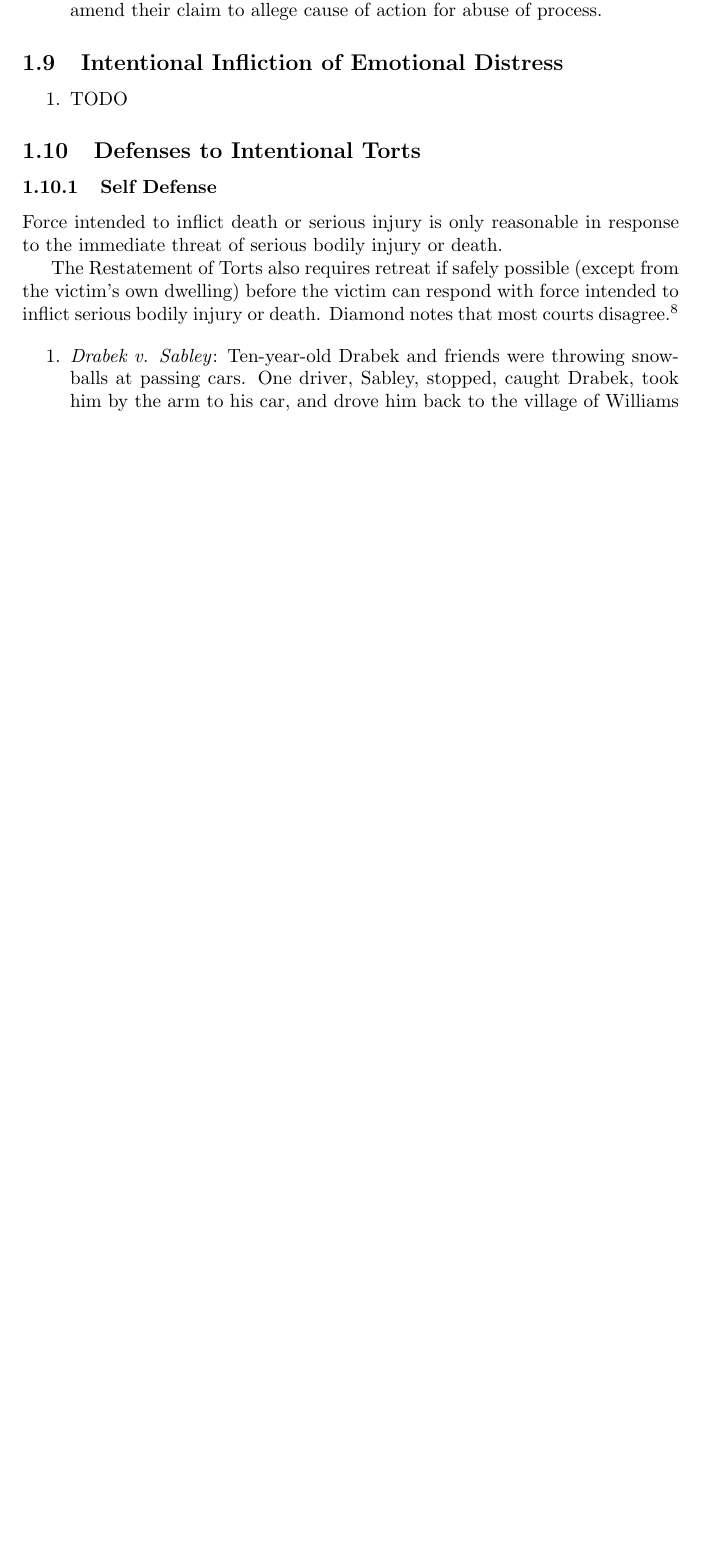
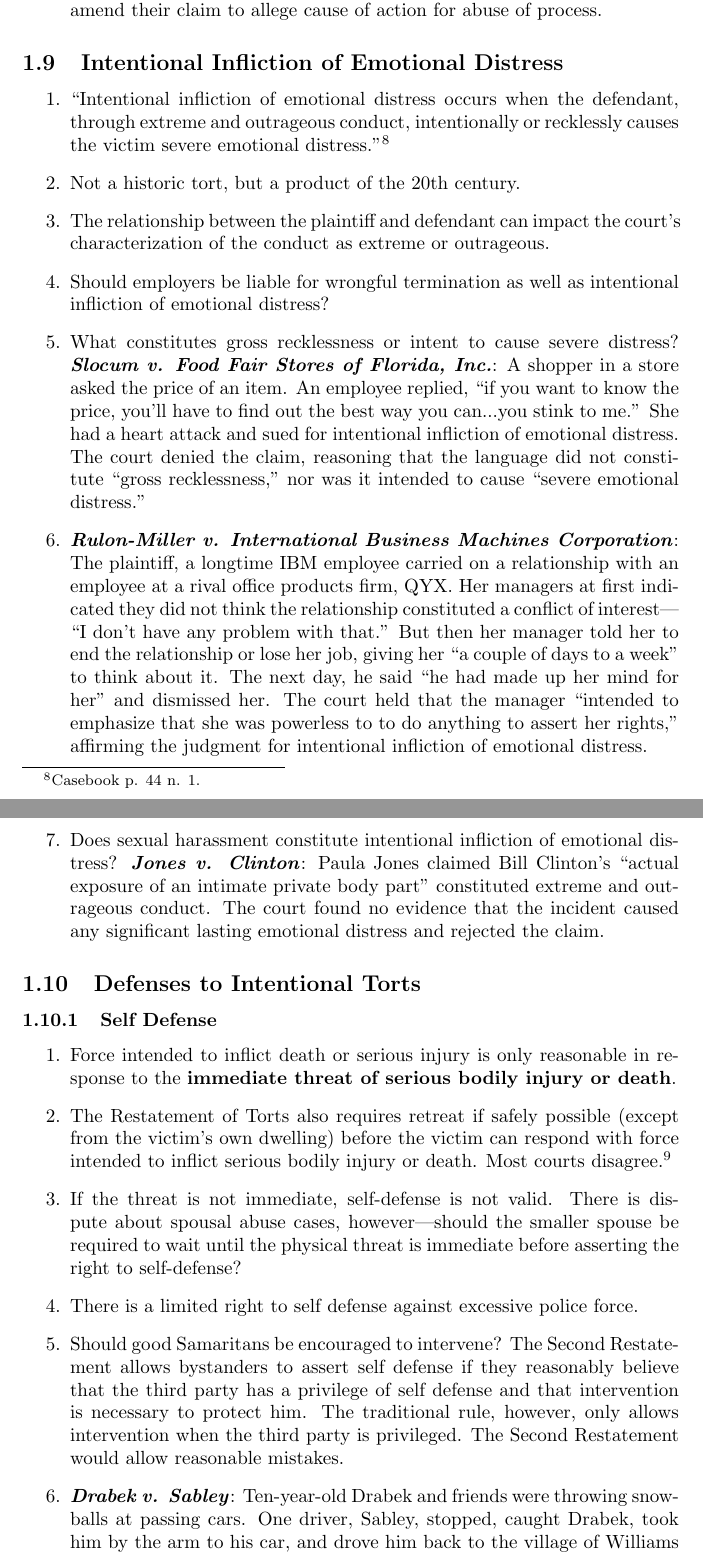
Before and after one commit to morninj/torts-outline, a LaTeX document (outline.tex, which reads sections/intentional-torts.tex): part of page 9 of 10 before the commit and two parts of pages 9 and 10 of 11 after it, the two joined at a grey line, cut so that both start at the same text, the shorter picture padded with empty space. Compiled offline with pdfLaTeX.

Commit message:
Outline through self defense

```diff
--- a/sections/intentional-torts.tex
+++ b/sections/intentional-torts.tex
@@ -138,19 +138,27 @@ Judgment is reversed and remanded, and the plaintiffs are required to amend thei
 \subsection{Intentional Infliction of Emotional Distress}
 
 \begin{enumerate}
-    \item TODO
+    \item ``Intentional infliction of emotional distress occurs when the defendant, through extreme and outrageous conduct, intentionally or recklessly causes the victim severe emotional distress.''\footnote{Casebook p. 44 n. 1.}
+    \item Not a historic tort, but a product of the 20th century.
+    \item The relationship between the plaintiff and defendant can impact the court's characterization of the conduct as extreme or outrageous.
+    \item Should employers be liable for wrongful termination as well as intentional infliction of emotional distress?
+    \item What constitutes gross recklessness or intent to cause severe distress? \textbf{\emph{Slocum v. Food Fair Stores of Florida, Inc.}}: A shopper in a store asked the price of an item. An employee replied, ``if you want to know the price, you'll have to find out the best way you can...you stink to me.'' She had a heart attack and sued for intentional infliction of emotional distress. The court denied the claim, reasoning that the language did not constitute ``gross recklessness,'' nor was it intended to cause ``severe emotional distress.''
+    \item \textbf{\emph{Rulon-Miller v. International Business Machines Corporation}}: The plaintiff, a longtime IBM employee carried on a relationship with an employee at a rival office products firm, QYX. Her managers at first indicated they did not think the relationship constituted a conflict of interest---``I don't have any problem with that.'' But then her manager told her to end the relationship or lose her job, giving her ``a couple of days to a week'' to think about it. The next day, he said ``he had made up her mind for her'' and dismissed her. The court held that the manager ``intended to emphasize that she was powerless to to do anything to assert her rights,'' affirming the judgment for intentional infliction of emotional distress.
+    \item Does sexual harassment constitute intentional infliction of emotional distress? \textbf{\emph{Jones v. Clinton}}: Paula Jones claimed Bill Clinton's ``actual exposure of an intimate private body part'' constituted extreme and outrageous conduct. The court found no evidence that the incident caused any significant lasting emotional distress and rejected the claim.
+
 \end{enumerate}
 
 \subsection{Defenses to Intentional Torts}
 
 \subsubsection{Self Defense}
 
-Force intended to inflict death or serious injury is only reasonable in response to the immediate threat of serious bodily injury or death.
-
-The Restatement of Torts also requires retreat if safely possible (except from the victim's own dwelling) before the victim can respond with force intended to inflict serious bodily injury or death. Diamond notes that most courts disagree.\footnote{Casebook p. 64.}
-
 \begin{enumerate}
-    \item \emph{Drabek v. Sabley}: Ten-year-old Drabek and friends were throwing snowballs at passing cars. One driver, Sabley, stopped, caught Drabek, took him by the arm to his car, and drove him back to the village of Williams Bay. He turned Drabek over to the police. Drabek was with Sabley for a total of 15-20 minutes. The court held that Sabley was justified in preventing the commission of a crime, and so it was reasonable to admonish Drabek and march him home. But it was not reasonable to detain him and take him to the police station, so Sabley is liable for false imprisonment and nominal battery. Remanded to determine compensatory (but not punitive) damages.
+    \item Force intended to inflict death or serious injury is only reasonable in response to the \textbf{immediate threat of serious bodily injury or death}.
+    \item The Restatement of Torts also requires retreat if safely possible (except from the victim's own dwelling) before the victim can respond with force intended to inflict serious bodily injury or death. Most courts disagree.\footnote{Casebook p. 64.}
+    \item If the threat is not immediate, self-defense is not valid. There is dispute about spousal abuse cases, however---should the smaller spouse be required to wait until the physical threat is immediate before asserting the right to self-defense?
+    \item There is a limited right to self defense against excessive police force.
+    \item Should good Samaritans be encouraged to intervene? The Second Restatement allows bystanders to assert self defense if they reasonably believe that the third party has a privilege of self defense and that intervention is necessary to protect him. The traditional rule, however, only allows intervention when the third party is privileged. The Second Restatement would allow reasonable mistakes.
+    \item \textbf{\emph{Drabek v. Sabley}}: Ten-year-old Drabek and friends were throwing snowballs at passing cars. One driver, Sabley, stopped, caught Drabek, took him by the arm to his car, and drove him back to the village of Williams Bay. He turned Drabek over to the police. Drabek was with Sabley for a total of 15-20 minutes. The court held that Sabley was justified in preventing the commission of a crime, and so it was reasonable to admonish Drabek and march him home. But it was not reasonable to detain him and take him to the police station, so Sabley is liable for false imprisonment and nominal battery. Remanded to determine compensatory (but not punitive) damages.
 \end{enumerate}
 
 \subsubsection{Private Necessity}
```
Also changed, not shown: outline.pdf, sections/intentional-torts.tex (2 more changed lines).
